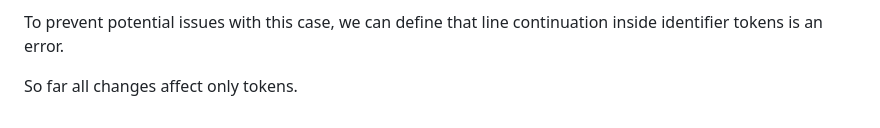
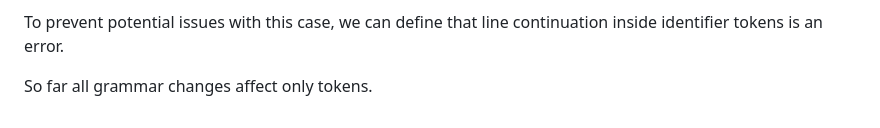
Before and after one commit to thradams/cake, a Markdown page: removing_phase_2.md, the part around the change. Drawn GitHub-style.

```diff
--- a/removing_phase_2.md
+++ b/removing_phase_2.md
@@ -97,4 +97,4 @@ I conducted a search and found 0 cases of this usage.
 To prevent potential issues with this case, we can define that line continuation inside identifier tokens
 is an error.
 
-So far all changes affect only tokens.
+So far all grammar changes affect only tokens.
```
